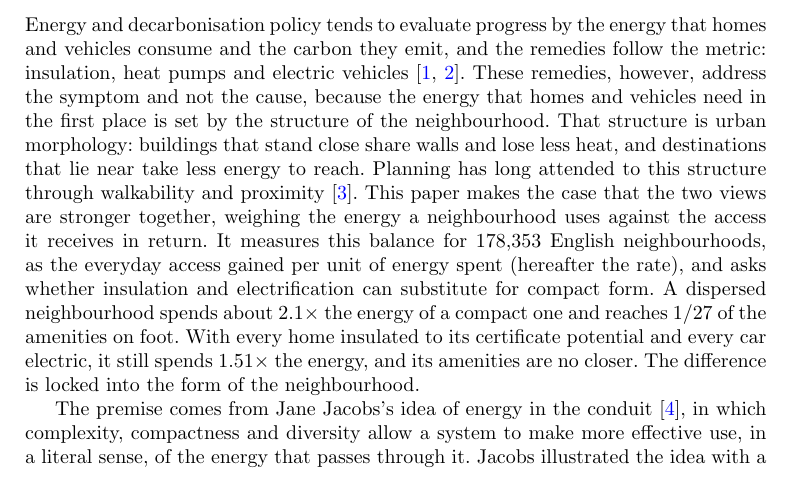
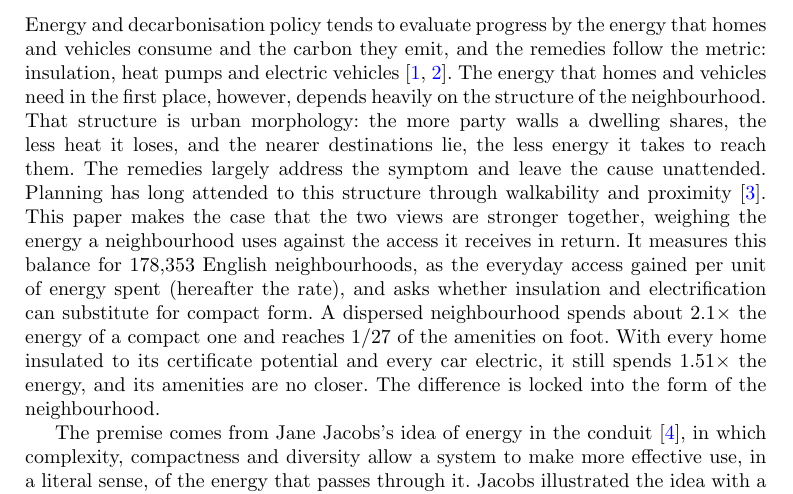
Before and after one commit to UCL/urban-energy, a LaTeX paper (paper/latex/main.tex): part of page 2 of 24, cut so that both start at the same text. Compiled offline with pdfLaTeX.

Commit message:
Rework the opening block: party-wall mechanism, hedged symptom verdict placed after the mechanisms, dependence scoped

```diff
--- a/paper/latex/main.tex
+++ b/paper/latex/main.tex
@@ -44,7 +44,7 @@
 %% Introduction (unheaded, per Nature research-article shape).
 %% ------------------------------------------------------------------
 
-Energy and decarbonisation policy tends to evaluate progress by the energy that homes and vehicles consume and the carbon they emit, and the remedies follow the metric: insulation, heat pumps and electric vehicles \citep{ukgovernment2023,ccc2025}. These remedies, however, address the symptom and not the cause, because the energy that homes and vehicles need in the first place is set by the structure of the neighbourhood. That structure is urban morphology: buildings that stand close share walls and lose less heat, and destinations that lie near take less energy to reach. Planning has long attended to this structure through walkability and proximity \citep{moreno2021}. This paper makes the case that the two views are stronger together, weighing the energy a neighbourhood uses against the access it receives in return. It measures this balance for \nepisampleN{} English neighbourhoods, as the everyday access gained per unit of energy spent (hereafter the rate), and asks whether insulation and electrification can substitute for compact form. A dispersed neighbourhood spends about \nepitotalGapRound$\times$ the energy of a compact one and reaches 1/\nepiwalkAmenRound{} of the amenities on foot. With every home insulated to its certificate potential and every car electric, it still spends \nepilockinGap$\times$ the energy, and its amenities are no closer. The difference is locked into the form of the neighbourhood.
+Energy and decarbonisation policy tends to evaluate progress by the energy that homes and vehicles consume and the carbon they emit, and the remedies follow the metric: insulation, heat pumps and electric vehicles \citep{ukgovernment2023,ccc2025}. The energy that homes and vehicles need in the first place, however, depends heavily on the structure of the neighbourhood. That structure is urban morphology: the more party walls a dwelling shares, the less heat it loses, and the nearer destinations lie, the less energy it takes to reach them. The remedies largely address the symptom and leave the cause unattended. Planning has long attended to this structure through walkability and proximity \citep{moreno2021}. This paper makes the case that the two views are stronger together, weighing the energy a neighbourhood uses against the access it receives in return. It measures this balance for \nepisampleN{} English neighbourhoods, as the everyday access gained per unit of energy spent (hereafter the rate), and asks whether insulation and electrification can substitute for compact form. A dispersed neighbourhood spends about \nepitotalGapRound$\times$ the energy of a compact one and reaches 1/\nepiwalkAmenRound{} of the amenities on foot. With every home insulated to its certificate potential and every car electric, it still spends \nepilockinGap$\times$ the energy, and its amenities are no closer. The difference is locked into the form of the neighbourhood.
 
 The premise comes from Jane Jacobs's idea of energy in the conduit \citep{jacobs2000}, in which complexity, compactness and diversity allow a system to make more effective use, in a literal sense, of the energy that passes through it. Jacobs illustrated the idea with a rainforest and a desert: the rainforest folds a unit of incoming energy through many organisms and close exchanges, extracting use from it repeatedly before it dissipates; the desert, for an equivalent amount of energy, does less, because the energy streams through the system and is lost. She applied the principle to economies \citep{jacobs1969,jacobs2000}, and the same themes, density, functional diversity and close exchange, run through her urban thinking \citep{jacobs1961}. Applied to settlements, the principle implies that energy productivity \citep{patterson1996} should rise with urban compactness. The urban scaling literature gives the same principle quantitative form. As cities grow, incomes, productivity and innovation rise faster than population does, while infrastructure and service delivery require less per person \citep{bettencourt2007,glaeser2011}. This paper puts the principle to a direct test, asking whether the rate rises as form grows more compact, across England's morphological gradient from flats through terraces and semi-detached houses to detached houses, with each area's dwelling-type composition standing for its compactness.
 
```
